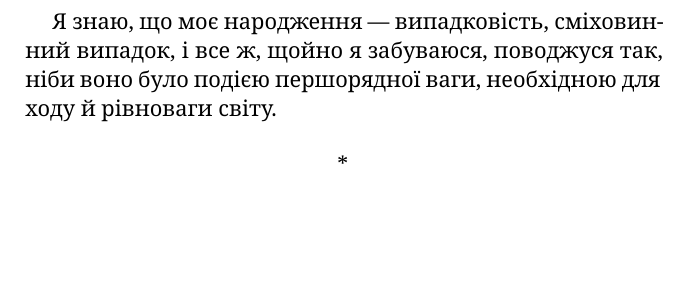
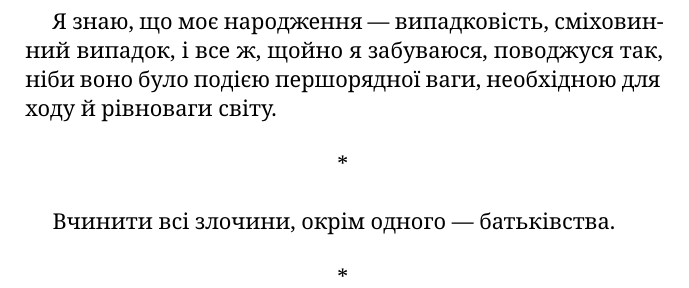
Before and after one commit to rillsvai/cioran-inconvenient-uk, a LaTeX book (main.tex, which reads chapters/section-01.tex): part of page 6 of 17, cut so that both start at the same text, the shorter picture padded with empty space. Compiled offline with XeLaTeX.

Commit message:
13.06.2026

```diff
--- a/chapters/section-01.tex
+++ b/chapters/section-01.tex
@@ -121,3 +121,9 @@
 \end{aphorism}
 
 \asterism
+
+\begin{aphorism}
+Вчинити всі злочини, окрім одного — батьківства.
+\end{aphorism}
+
+\asterism
```
